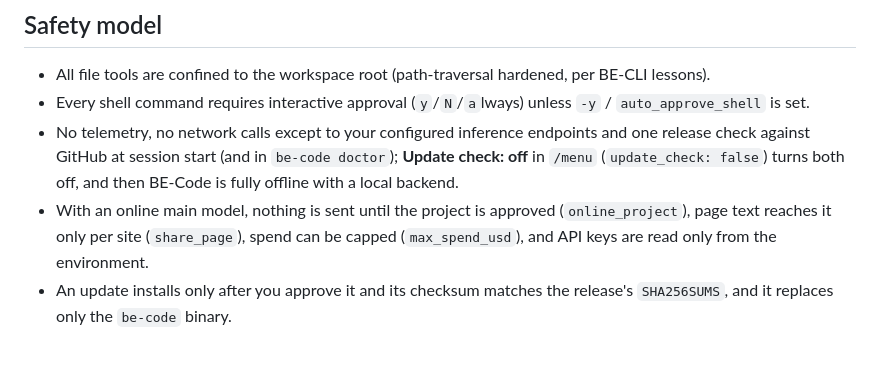
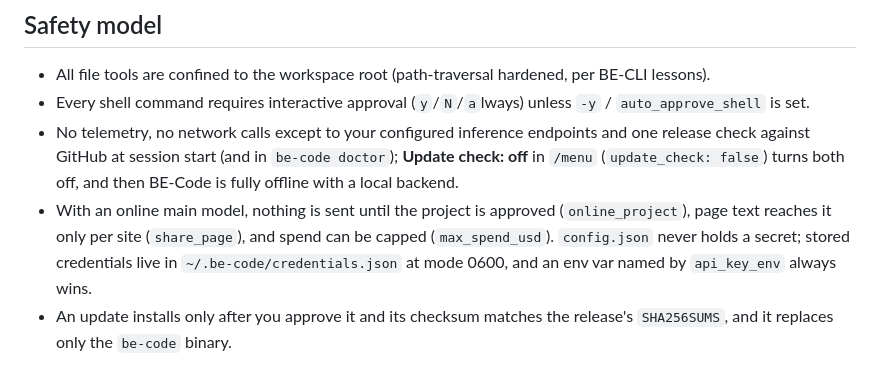
Before and after one commit to BE-AI-Research/be-code-redux, a Markdown page: README.md, the part around the change. GitHub-like rendering.

Commit message:
docs(readme): the security note states the stored-credential rule, not env-only keys
Co-Authored-By: Claude Opus 5.5 <noreply@anthropic.com>
Claude-Session: https://claude.ai/code/session_01KHVGhzB5hVamoc1uAytNuy

```diff
--- a/README.md
+++ b/README.md
@@ -1314,8 +1314,9 @@ write instead of writing unattended.
   `/menu` (`update_check: false`) turns both off, and then BE-Code is fully offline with a local
   backend.
 - With an online main model, nothing is sent until the project is approved (`online_project`),
-  page text reaches it only per site (`share_page`), spend can be capped (`max_spend_usd`), and
-  API keys are read only from the environment.
+  page text reaches it only per site (`share_page`), and spend can be capped (`max_spend_usd`).
+  `config.json` never holds a secret; stored credentials live in `~/.be-code/credentials.json` at
+  mode 0600, and an env var named by `api_key_env` always wins.
 - An update installs only after you approve it and its checksum matches the release's
   `SHA256SUMS`, and it replaces only the `be-code` binary.
 
```
